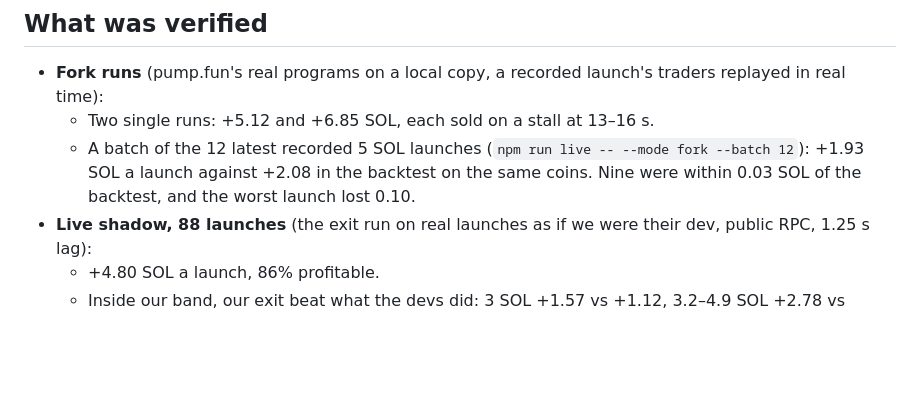
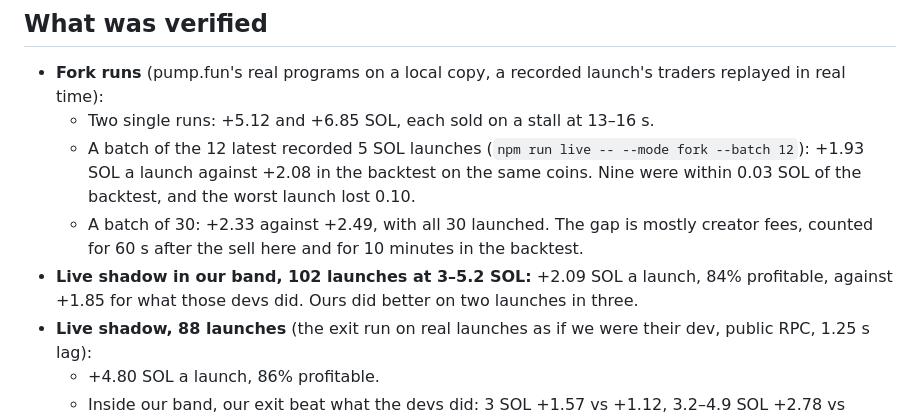
Before and after one commit to anxnd2211/memecoin-creation-bot, a Markdown page: docs/OVERNIGHT-2026-10-28.md, the part around the change. GitHub-like rendering; blank space fills up the shorter version.

```diff
--- a/docs/OVERNIGHT-2026-10-28.md
+++ b/docs/OVERNIGHT-2026-10-28.md
@@ -40,6 +40,10 @@ The goal for the night: make the bot ready for its first launches with real SOL.
   - A batch of the 12 latest recorded 5 SOL launches (`npm run live -- --mode fork --batch 12`): +1.93 SOL a launch
     against +2.08 in the backtest on the same coins. Nine were within 0.03 SOL of the backtest, and the worst launch
     lost 0.10.
+  - A batch of 30: +2.33 against +2.49, with all 30 launched. The gap is mostly creator fees, counted for 60 s after
+    the sell here and for 10 minutes in the backtest.
+- **Live shadow in our band, 102 launches at 3–5.2 SOL:** +2.09 SOL a launch, 84% profitable, against +1.85 for what
+  those devs did. Ours did better on two launches in three.
 - **Live shadow, 88 launches** (the exit run on real launches as if we were their dev, public RPC, 1.25 s lag):
   - +4.80 SOL a launch, 86% profitable.
   - Inside our band, our exit beat what the devs did: 3 SOL +1.57 vs +1.12, 3.2–4.9 SOL +2.78 vs +1.96, 5 SOL a tie.
```
Also changed, not shown: docs/PLAYBOOK.md (+2 -1 lines).
